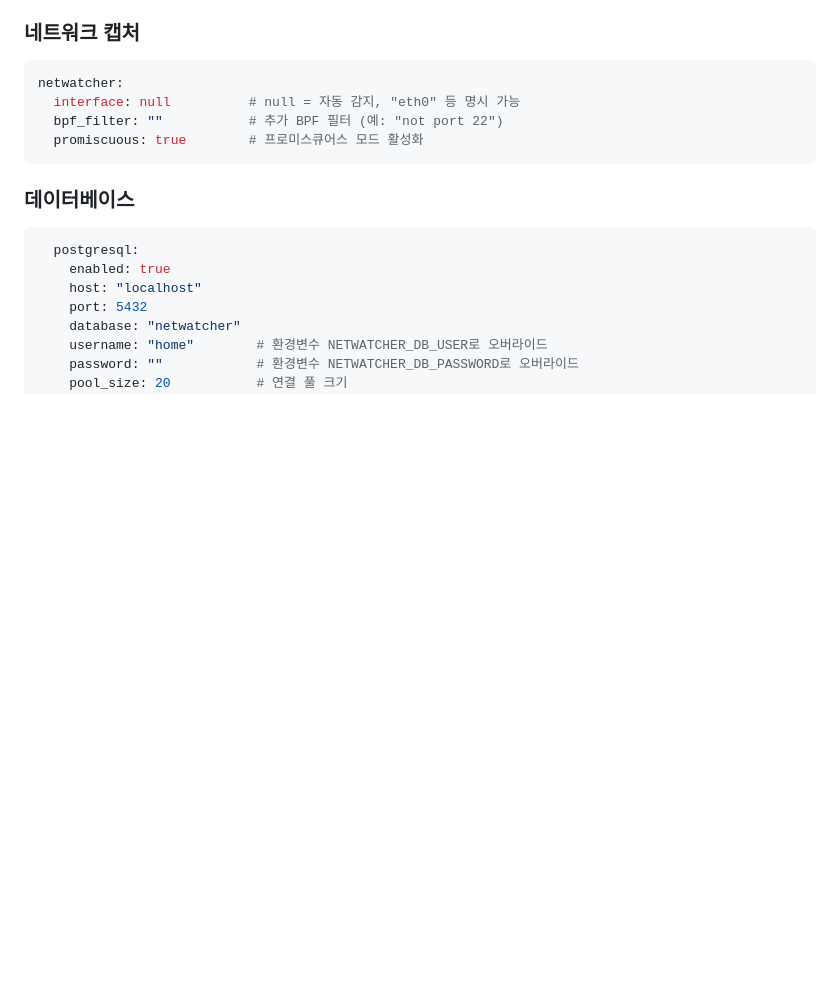
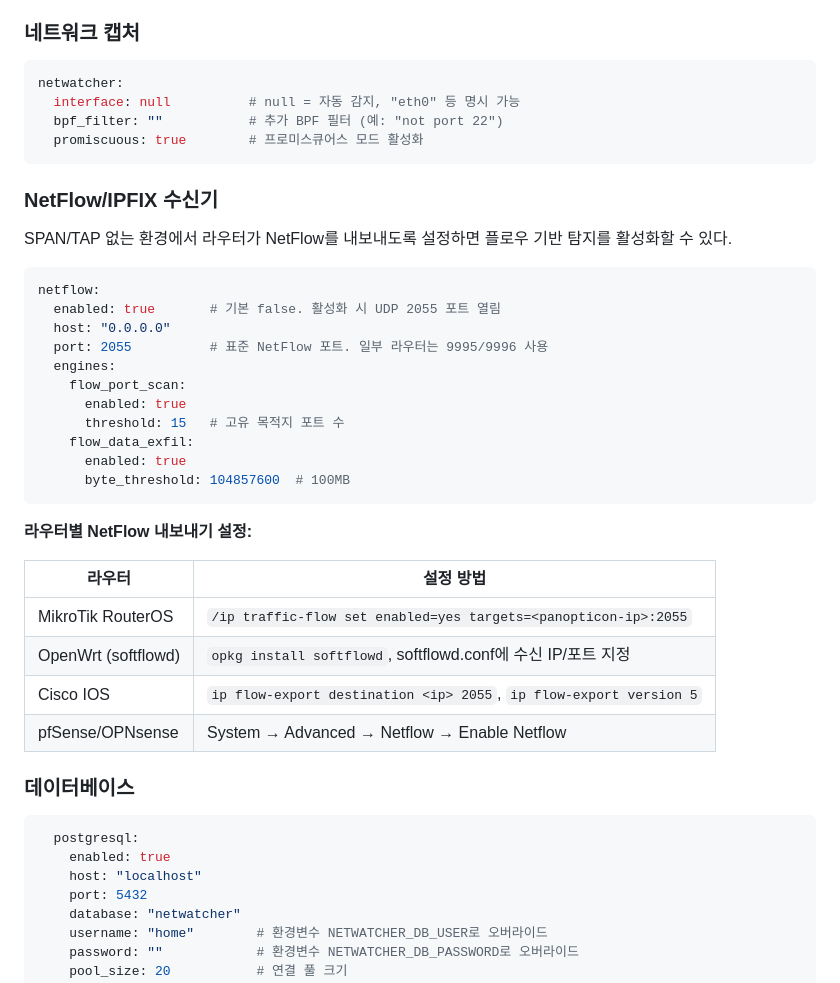
Before and after one commit to JinHo-von-Choi/panopticon, a Markdown page: README.md, the part around the change. GitHub-like rendering; blank space fills up the shorter version.

Commit message:
docs: add NetFlow collector configuration guide to README

````diff
--- a/README.md
+++ b/README.md
@@ -592,6 +592,34 @@ netwatcher:
   promiscuous: true        # 프로미스큐어스 모드 활성화
 ```
 
+### NetFlow/IPFIX 수신기
+
+SPAN/TAP 없는 환경에서 라우터가 NetFlow를 내보내도록 설정하면
+플로우 기반 탐지를 활성화할 수 있다.
+
+```yaml
+netflow:
+  enabled: true       # 기본 false. 활성화 시 UDP 2055 포트 열림
+  host: "0.0.0.0"
+  port: 2055          # 표준 NetFlow 포트. 일부 라우터는 9995/9996 사용
+  engines:
+    flow_port_scan:
+      enabled: true
+      threshold: 15   # 고유 목적지 포트 수
+    flow_data_exfil:
+      enabled: true
+      byte_threshold: 104857600  # 100MB
+```
+
+**라우터별 NetFlow 내보내기 설정:**
+
+| 라우터 | 설정 방법 |
+|--------|----------|
+| MikroTik RouterOS | `/ip traffic-flow set enabled=yes targets=<panopticon-ip>:2055` |
+| OpenWrt (softflowd) | `opkg install softflowd`, softflowd.conf에 수신 IP/포트 지정 |
+| Cisco IOS | `ip flow-export destination <ip> 2055`, `ip flow-export version 5` |
+| pfSense/OPNsense | System → Advanced → Netflow → Enable Netflow |
+
 ### 데이터베이스
 
 ```yaml
````
